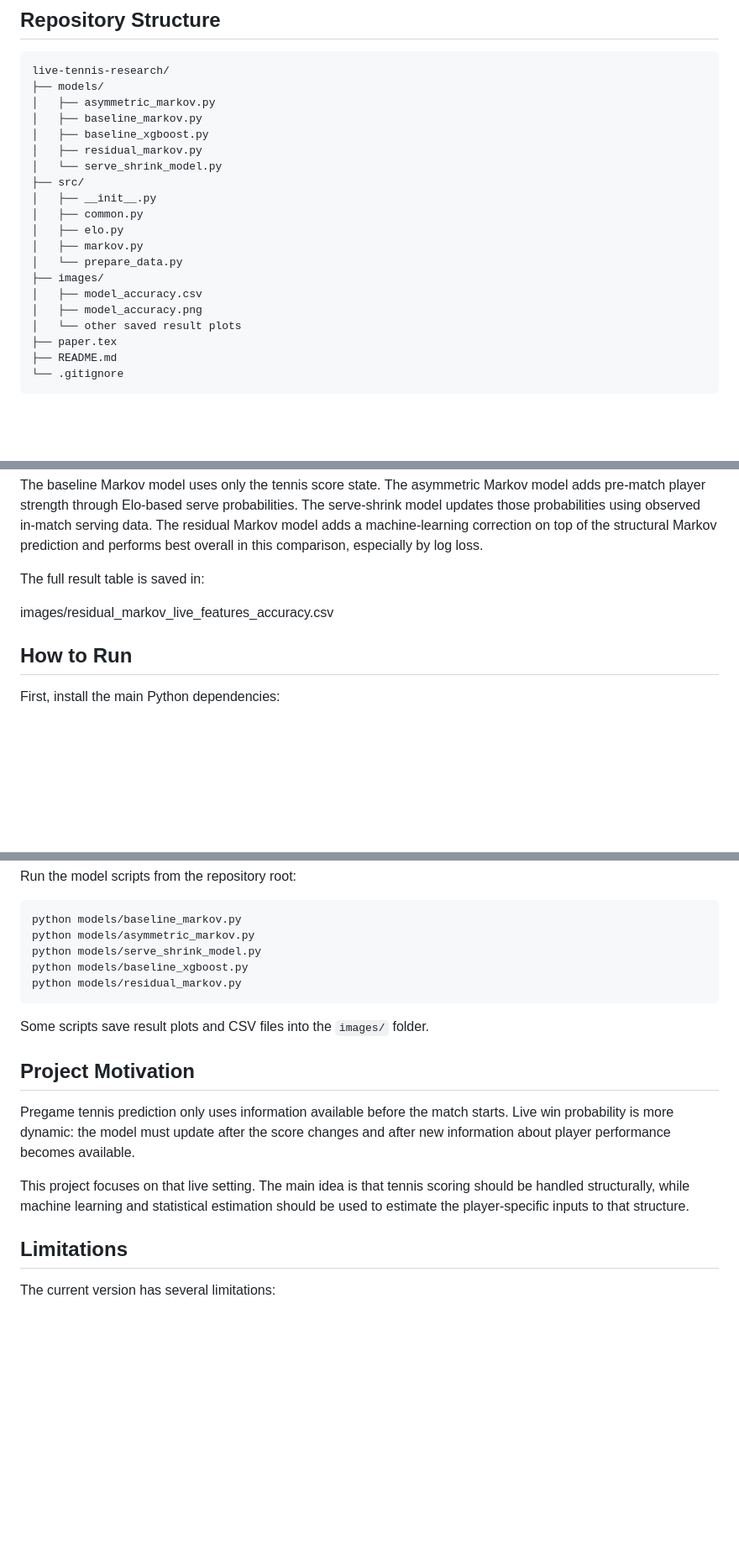
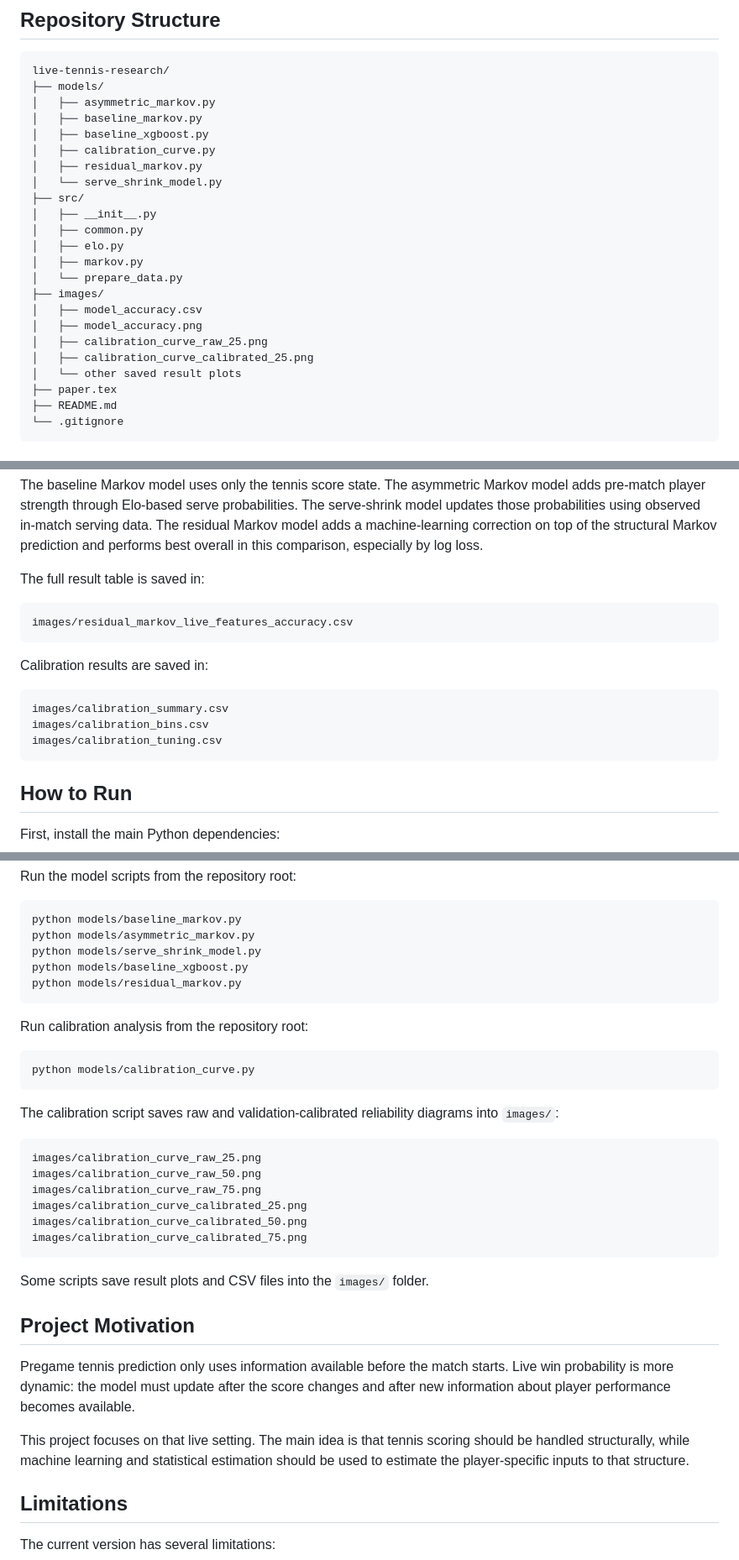
Before and after one commit to cx-57/live-tennis-research, a Markdown page: README.md, 3 parts joined by grey strips. Shown at 84% size. Drawn GitHub-style; blank space fills up the shorter version.

Commit message:
Document calibration curve script

````diff
--- a/README.md
+++ b/README.md
@@ -42,6 +42,7 @@ live-tennis-research/
 │   ├── asymmetric_markov.py
 │   ├── baseline_markov.py
 │   ├── baseline_xgboost.py
+│   ├── calibration_curve.py
 │   ├── residual_markov.py
 │   └── serve_shrink_model.py
 ├── src/
@@ -53,6 +54,8 @@ live-tennis-research/
 ├── images/
 │   ├── model_accuracy.csv
 │   ├── model_accuracy.png
+│   ├── calibration_curve_raw_25.png
+│   ├── calibration_curve_calibrated_25.png
 │   └── other saved result plots
 ├── paper.tex
 ├── README.md
@@ -154,7 +165,17 @@ The baseline Markov model uses only the tennis score state. The asymmetric Marko
 
 The full result table is saved in:
 
+```text
 images/residual_markov_live_features_accuracy.csv
+```
+
+Calibration results are saved in:
+
+```text
+images/calibration_summary.csv
+images/calibration_bins.csv
+images/calibration_tuning.csv
+```
 
 ## How to Run
 
@@ -187,6 +208,23 @@ python models/baseline_xgboost.py
 python models/residual_markov.py
 ```
 
+Run calibration analysis from the repository root:
+
+```bash
+python models/calibration_curve.py
+```
+
+The calibration script saves raw and validation-calibrated reliability diagrams into `images/`:
+
+```text
+images/calibration_curve_raw_25.png
+images/calibration_curve_raw_50.png
+images/calibration_curve_raw_75.png
+images/calibration_curve_calibrated_25.png
+images/calibration_curve_calibrated_50.png
+images/calibration_curve_calibrated_75.png
+```
+
 Some scripts save result plots and CSV files into the `images/` folder.
 
 ## Project Motivation
@@ -194,6 +232,7 @@ Some scripts save result plots and CSV files into the `images/` folder.
 Pregame tennis prediction only uses information available before the match starts. Live win probability is more dynamic: the model must update after the score changes and after new information about player performance becomes available.
 
 This project focuses on that live setting. The main idea is that tennis scoring should be handled structurally, while machine learning and statistical estimation should be used to estimate the player-specific inputs to that structure.
+
 ## Limitations
 
 The current version has several limitations:
````
Also changed, not shown: other parts of README.md (+8 -0 lines).
